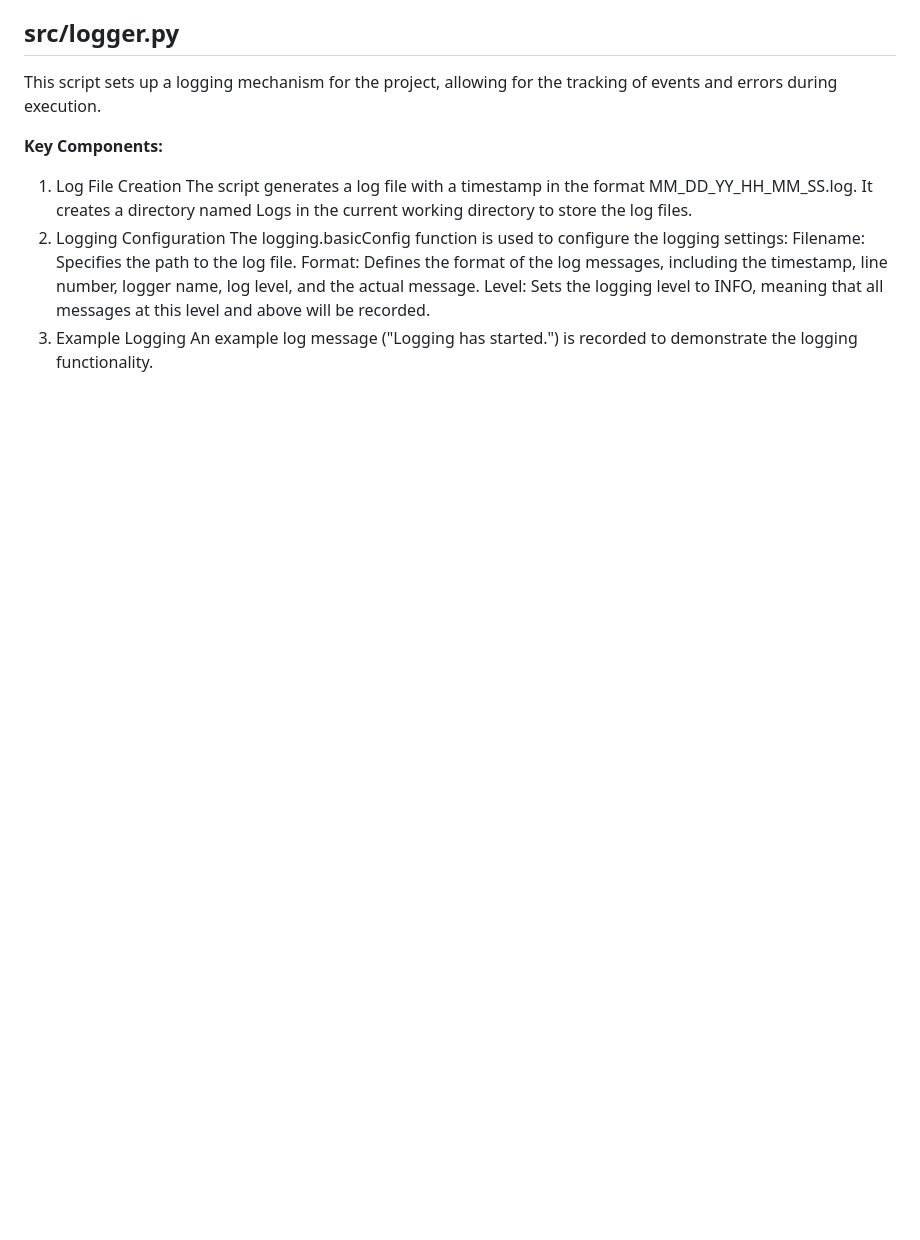
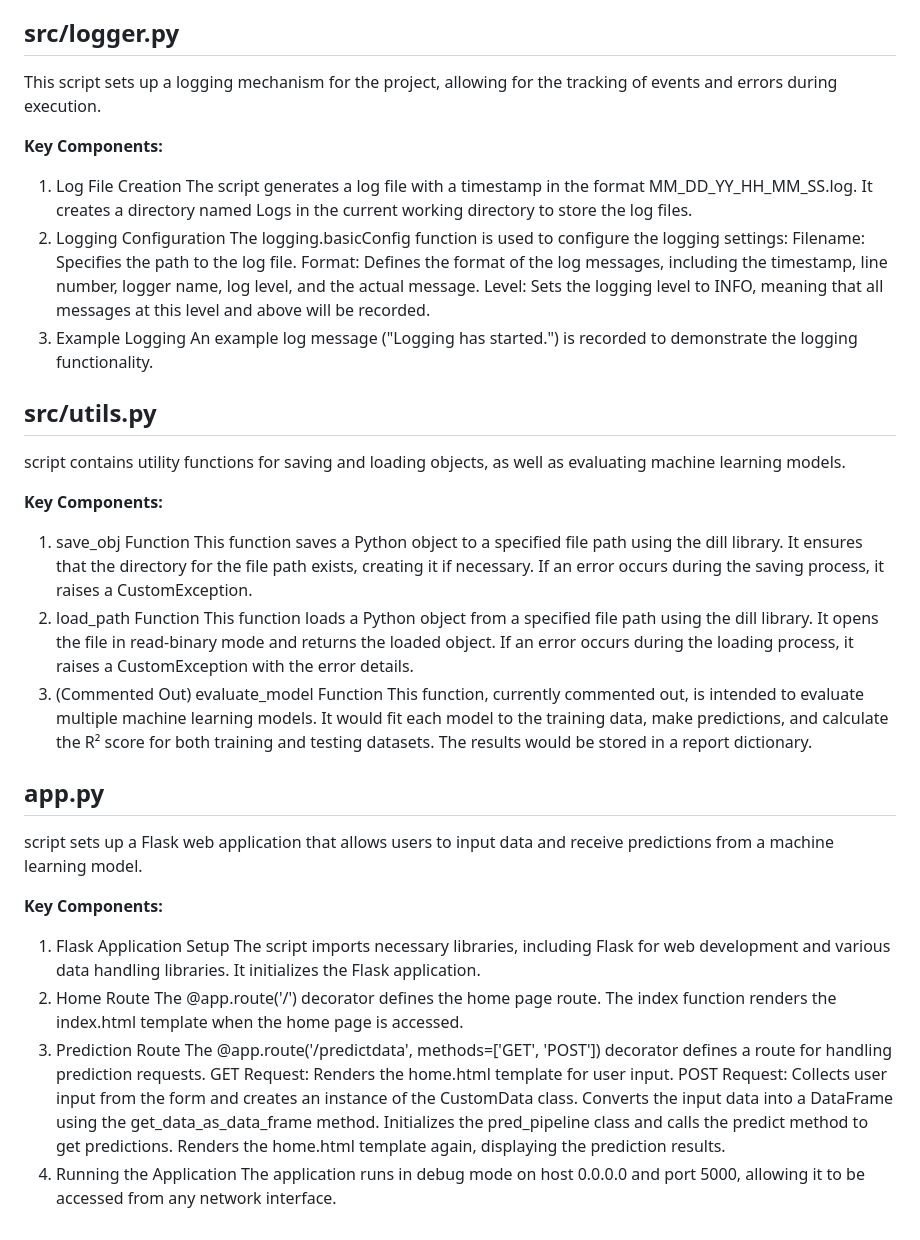
Before and after one commit to Hemanthlvs/Krishnaik_ML_course, a Markdown page: README.md, the part around the change. Rendered like a GitHub page; blank space fills up the shorter version.

```diff
--- a/README.md
+++ b/README.md
@@ -110,3 +110,43 @@ Format: Defines the format of the log messages, including the timestamp, line nu
 Level: Sets the logging level to INFO, meaning that all messages at this level and above will be recorded.
 3. Example Logging
 An example log message ("Logging has started.") is recorded to demonstrate the logging functionality.
+
+
+## src/utils.py
+script contains utility functions for saving and loading objects, as well as evaluating machine learning models.
+
+**Key Components:**
+1. save_obj Function
+This function saves a Python object to a specified file path using the dill library.
+It ensures that the directory for the file path exists, creating it if necessary.
+If an error occurs during the saving process, it raises a CustomException.
+2. load_path Function
+This function loads a Python object from a specified file path using the dill library.
+It opens the file in read-binary mode and returns the loaded object.
+If an error occurs during the loading process, it raises a CustomException with the error details.
+3. (Commented Out) evaluate_model Function
+This function, currently commented out, is intended to evaluate multiple machine learning models.
+It would fit each model to the training data, make predictions, and calculate the R² score for both training and testing datasets.
+The results would be stored in a report dictionary.
+
+
+## app.py
+script sets up a Flask web application that allows users to input data and receive predictions from a machine learning model.
+
+**Key Components:**
+1. Flask Application Setup
+The script imports necessary libraries, including Flask for web development and various data handling libraries.
+It initializes the Flask application.
+2. Home Route
+The @app.route('/') decorator defines the home page route.
+The index function renders the index.html template when the home page is accessed.
+3. Prediction Route
+The @app.route('/predictdata', methods=['GET', 'POST']) decorator defines a route for handling prediction requests.
+GET Request: Renders the home.html template for user input.
+POST Request:
+Collects user input from the form and creates an instance of the CustomData class.
+Converts the input data into a DataFrame using the get_data_as_data_frame method.
+Initializes the pred_pipeline class and calls the predict method to get predictions.
+Renders the home.html template again, displaying the prediction results.
+4. Running the Application
+The application runs in debug mode on host 0.0.0.0 and port 5000, allowing it to be accessed from any network interface.
```
